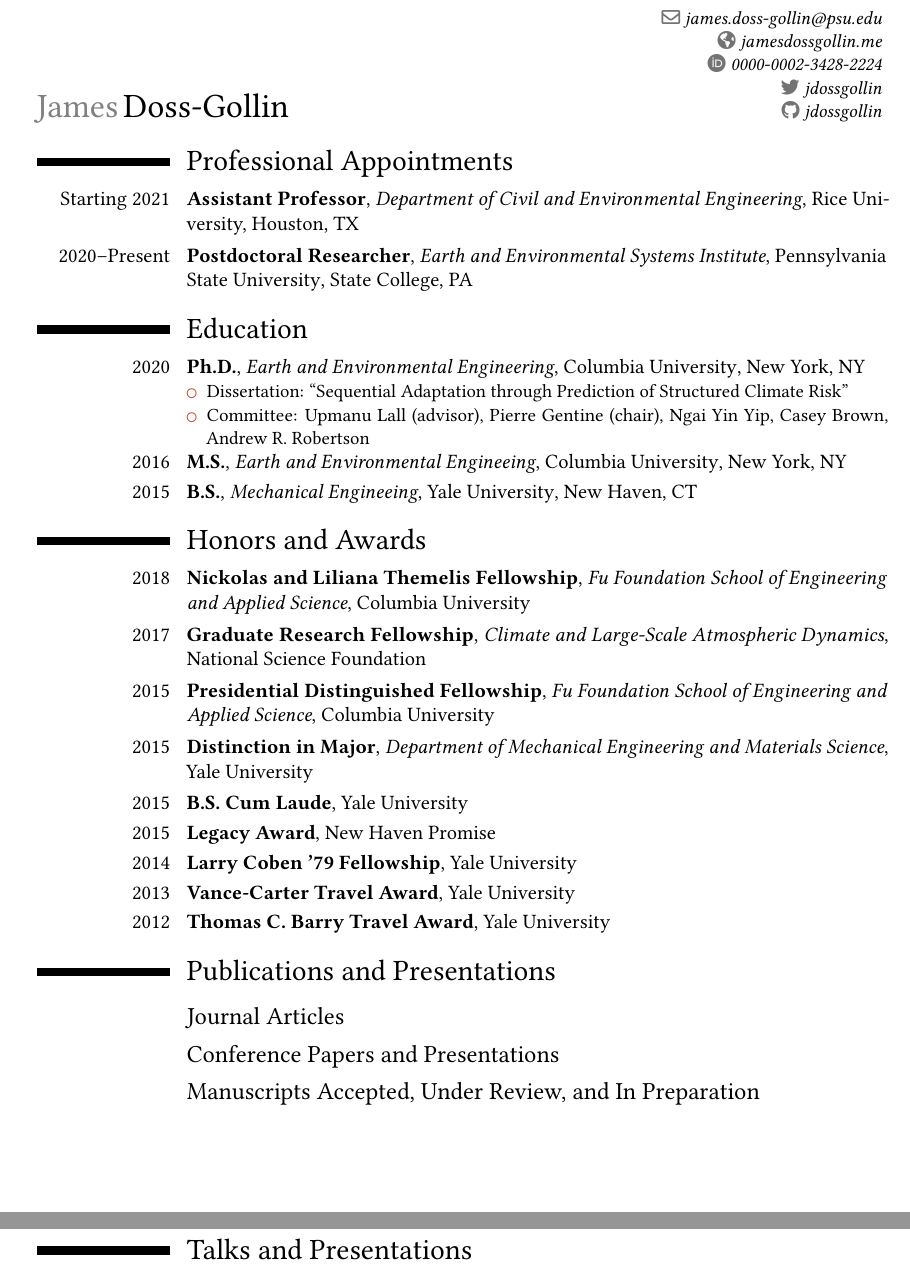
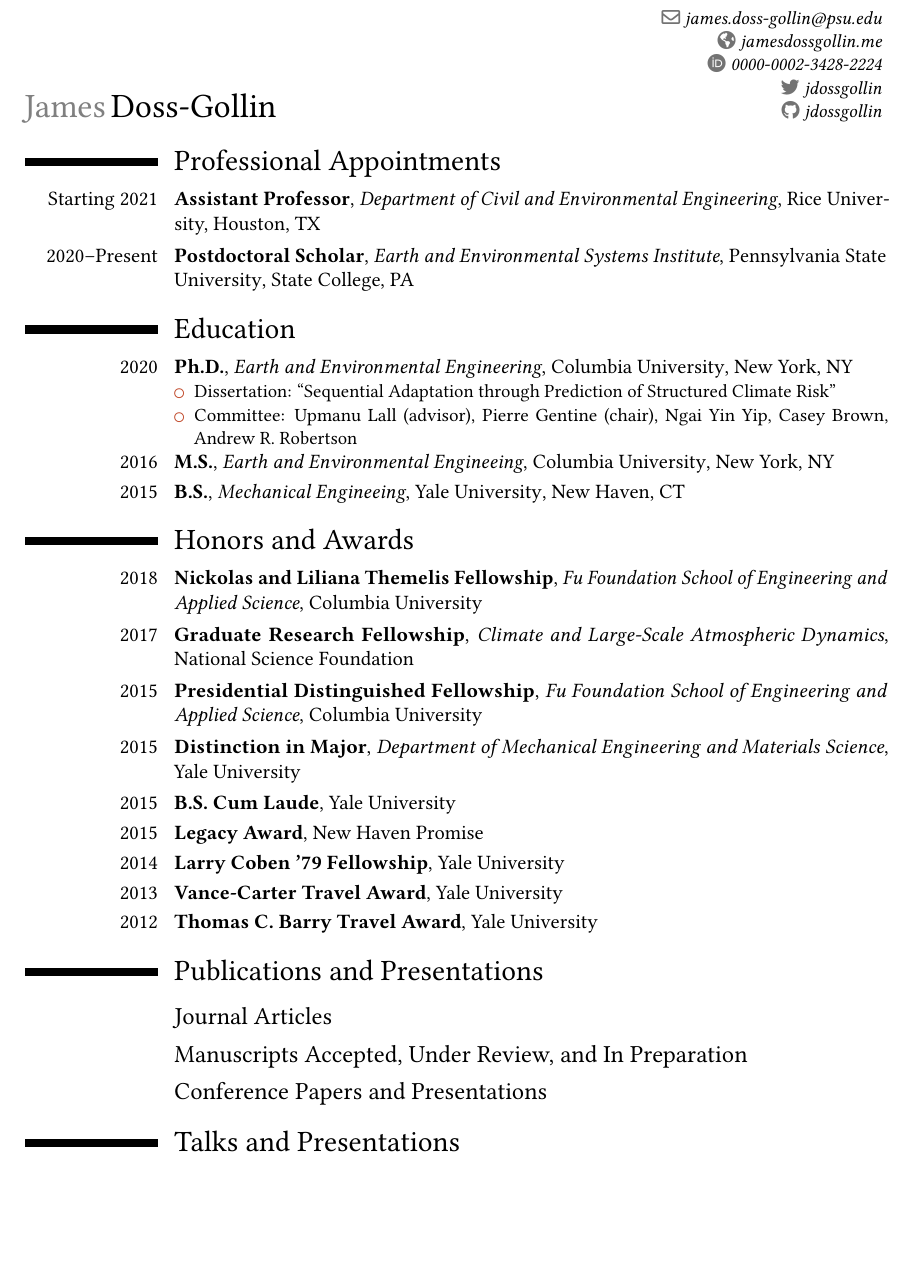
Before and after one commit to jdossgollin/cv-pdf, a LaTeX CV (CV_Doss-Gollin_James.tex, which reads tex/appointments.tex, tex/publications.tex): two parts of pages 1 and 2 of 4 before the commit and part of page 1 of 4 after it, the two joined at a grey line, cut so that both start at the same text, the shorter picture padded with empty space. Compiled offline with pdfLaTeX.

Commit message:
change PSU position to match official description

```diff
--- a/CV_Doss-Gollin_James.tex
+++ b/CV_Doss-Gollin_James.tex
@@ -2,10 +2,9 @@
 \documentclass[12pt,letterpaper,roman]{moderncv}
 
 % Appearance
-%\moderncvstyle{banking}
 \moderncvstyle{classic}
 \moderncvcolor{rice}
-\usepackage[left=0.6in, right=1in, top=0.75in, bottom=0.75in]{geometry}% adjust the page margins
+\usepackage[left=0.5in, right=1in, top=0.75in, bottom=0.75in]{geometry}% adjust the page margins
 
 % Special margins for the CV
 \setlength{\hintscolumnwidth}{2.75cm}  %  width of the column with the dates
--- a/tex/appointments.tex
+++ b/tex/appointments.tex
@@ -8,7 +8,7 @@
 {}
 
 \cventry{2020--Present}
-{Postdoctoral Researcher}
+{Postdoctoral Scholar}
 {Earth and Environmental Systems Institute}
 {Pennsylvania State University}
 {State College, PA}
--- a/tex/publications.tex
+++ b/tex/publications.tex
@@ -5,12 +5,12 @@
 \printbibliography[heading=none,type=article]
 
 \newrefsection\nocite{*}
+\subsection{Manuscripts Accepted, Under Review, and In Preparation}
+\printbibliography[heading=none,type=unpublished]
+
+\newrefsection\nocite{*}
 \subsection{Conference Papers and Presentations}
 \printbibliography[heading=none, type=inproceedings]
-
-\newrefsection\nocite{*}
-\subsection{Manuscripts Accepted, Under Review, and In Preparation}
-\printbibliography[heading=none,type=unpublished]
 
 % Could add these at some later time
 %\printbibliography[heading=none,type=report]
```
Also changed, not shown: docs/CV_Doss-Gollin_James.pdf, CV_Doss-Gollin_James.tex (2 more changed lines).
